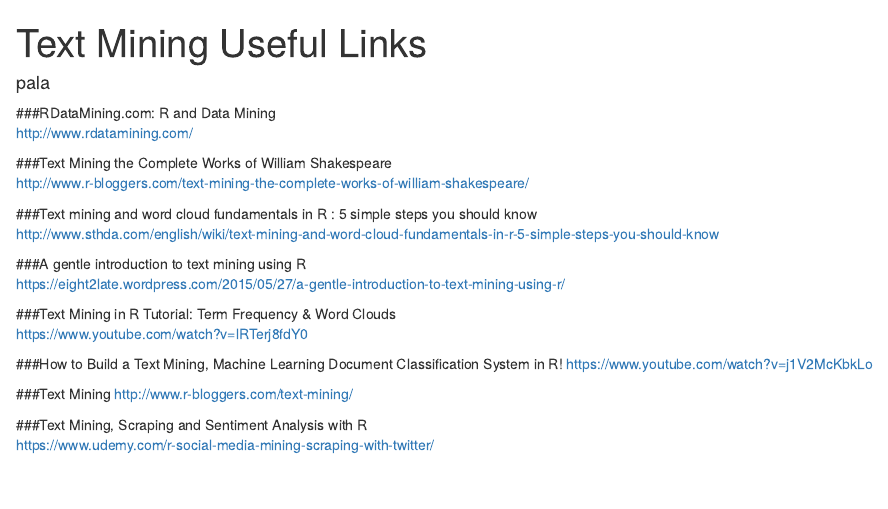
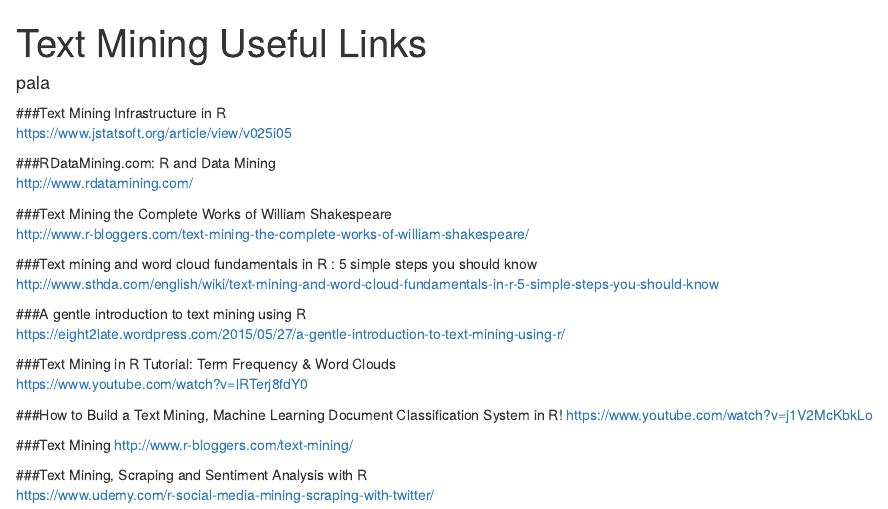
Before and after one commit to sudheerpaladugu/CapstoneProject, an R Markdown document (TextMiningURLs.Rmd): the page in a window 1100 px wide, from its top. Rendered offline with R 4.5, knitr and Pandoc, with nearby package versions.

Commit message:
updates
updates

````diff
--- a/TextMiningURLs.Rmd
+++ b/TextMiningURLs.Rmd
@@ -6,6 +6,9 @@
 ```{r setup, include=FALSE}
 knitr::opts_chunk$set(echo = TRUE)
 ```
+###Text Mining Infrastructure in R
+[https://www.jstatsoft.org/article/view/v025i05](https://www.jstatsoft.org/article/view/v025i05)
+
 ###RDataMining.com: R and Data Mining
 [http://www.rdatamining.com/](http://www.rdatamining.com/)
 
````
